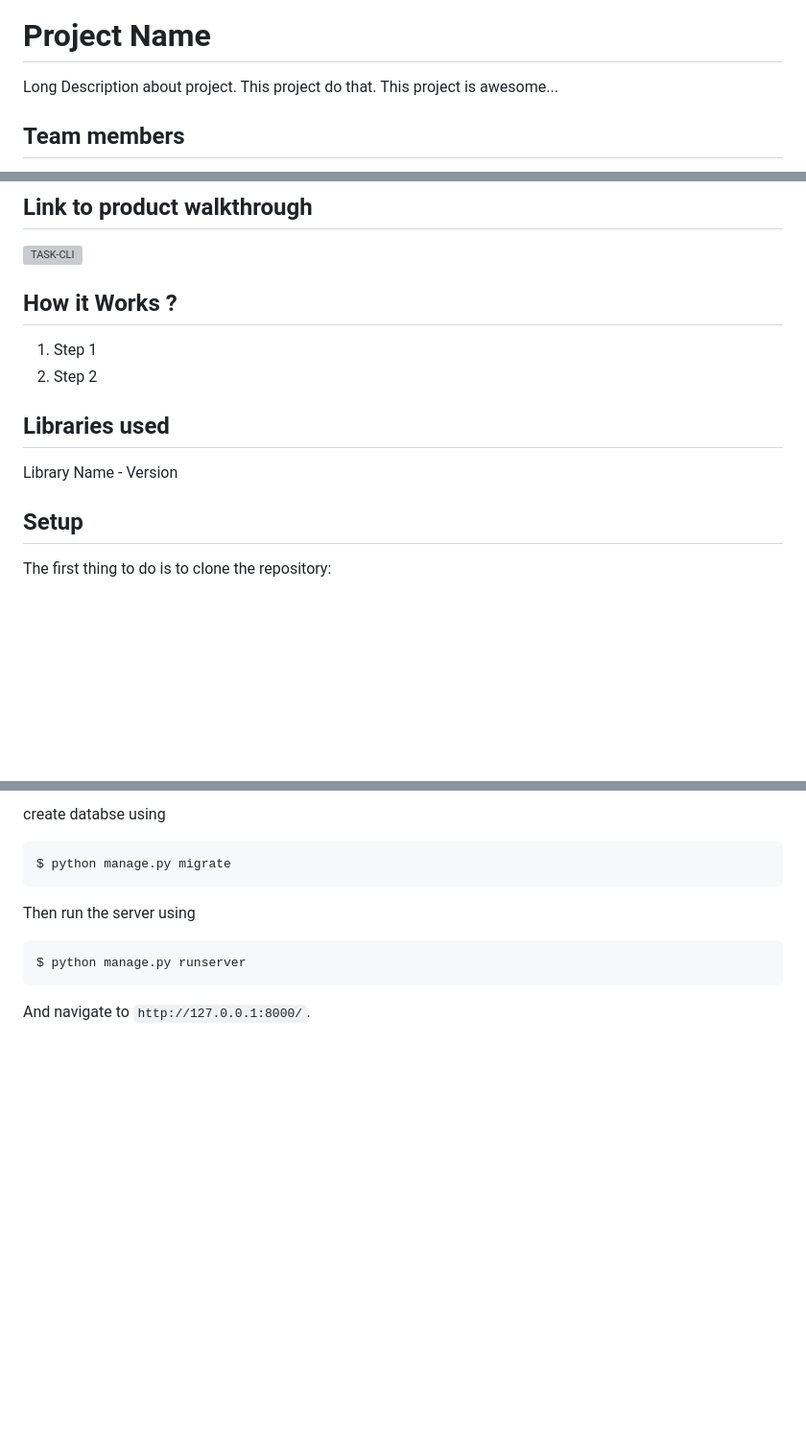
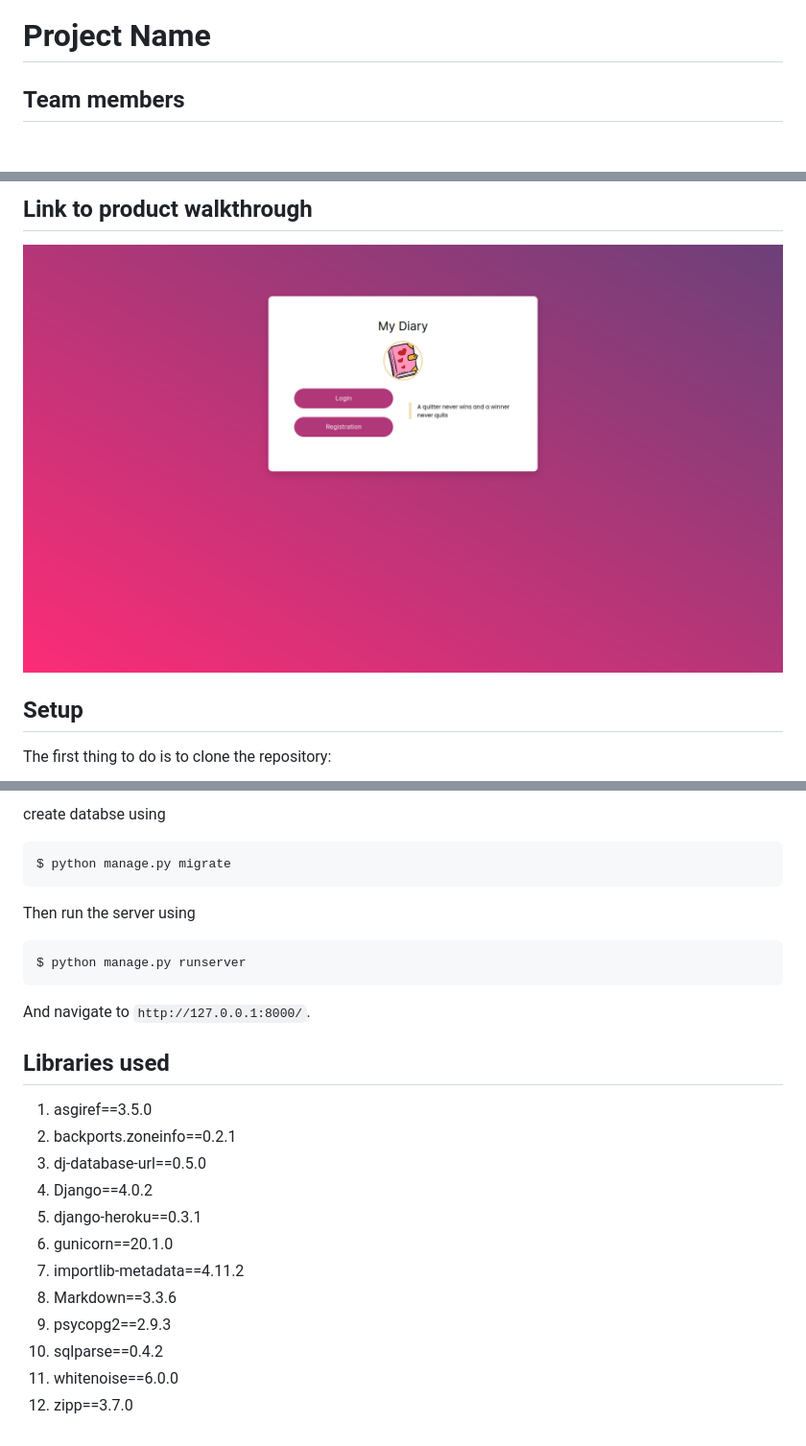
Before and after one commit to amjadcp/diary-app, a Markdown page: README.md, 3 parts joined by grey strips. Shown: that part at 96% size. GitHub-like rendering; pictures changed too: previews/preview.png (added); blank space fills up the shorter version; grey boxes are pictures that could not be loaded.

````diff
--- a/README.md
+++ b/README.md
@@ -5,8 +5,6 @@
 ![preview](previews/preview.png)
 
 # Project Name
-
-Long Description about project. This project do that. This project is awesome...
 
 ## Team members
 
@@ -20,15 +18,6 @@ Python/210
 ## Link to product walkthrough
 
 [![TASK-CLI](previews/preview.png)](previews/preview.mp4)
-
-## How it Works ?
-
-1. Step 1
-2. Step 2
-
-## Libraries used
-
-Library Name - Version
 
 ## Setup
 
@@ -70,3 +59,18 @@ $ python manage.py runserver
 ```
 
 And navigate to `http://127.0.0.1:8000/`.
+
+## Libraries used
+
+1. asgiref==3.5.0
+2. backports.zoneinfo==0.2.1
+3. dj-database-url==0.5.0
+4. Django==4.0.2
+5. django-heroku==0.3.1
+6. gunicorn==20.1.0
+7. importlib-metadata==4.11.2
+8. Markdown==3.3.6
+9. psycopg2==2.9.3
+10. sqlparse==0.4.2
+11. whitenoise==6.0.0
+12. zipp==3.7.0
````
Also changed, not shown: 2 other files.
